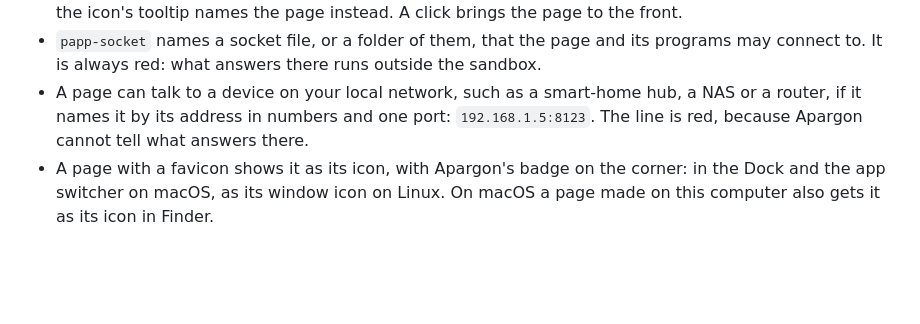
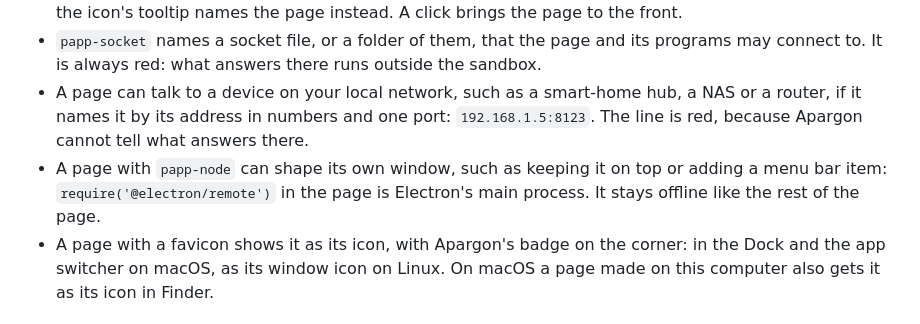
Before and after one commit to Orcaryn/Apargon, a Markdown page: release-notes/0.2.0.md, the part around the change. GitHub-like rendering; blank space fills up the shorter version.

Commit message:
Note @electron/remote for papp-node pages, and record the Linux run of c52beb7
Co-Authored-By: Claude Opus 5.5 <noreply@anthropic.com>

```diff
--- a/release-notes/0.2.0.md
+++ b/release-notes/0.2.0.md
@@ -24,6 +24,7 @@
 - `papp.tray(title)` puts Apargon's icon in the menu bar, with a short text beside it on macOS; on Linux the icon's tooltip names the page instead. A click brings the page to the front.
 - `papp-socket` names a socket file, or a folder of them, that the page and its programs may connect to. It is always red: what answers there runs outside the sandbox.
 - A page can talk to a device on your local network, such as a smart-home hub, a NAS or a router, if it names it by its address in numbers and one port: `192.168.1.5:8123`. The line is red, because Apargon cannot tell what answers there.
+- A page with `papp-node` can shape its own window, such as keeping it on top or adding a menu bar item: `require('@electron/remote')` in the page is Electron's main process. It stays offline like the rest of the page.
 - A page with a favicon shows it as its icon, with Apargon's badge on the corner: in the Dock and the app switcher on macOS, as its window icon on Linux. On macOS a page made on this computer also gets it as its icon in Finder.
 
 ### Changed
```
Also changed, not shown: SECURITY.md (+1 -1 lines).
